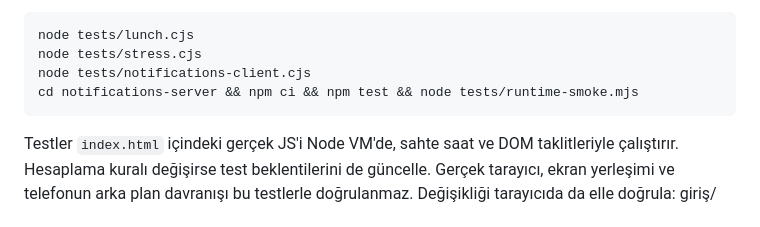
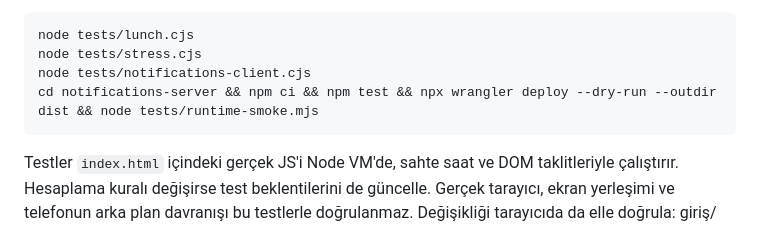
Before and after one commit to berkaypn/Mesai-Takip, a Markdown page: AGENTS.md, the part around the change. Drawn GitHub-style.

````diff
--- a/AGENTS.md
+++ b/AGENTS.md
@@ -30,7 +30,7 @@ Testler paket kurulumu gerektirmez, repo kökünde çalıştırılır:
 node tests/lunch.cjs
 node tests/stress.cjs
 node tests/notifications-client.cjs
-cd notifications-server && npm ci && npm test && node tests/runtime-smoke.mjs
+cd notifications-server && npm ci && npm test && npx wrangler deploy --dry-run --outdir dist && node tests/runtime-smoke.mjs
 ```
 
 Testler `index.html` içindeki gerçek JS'i Node VM'de, sahte saat ve DOM taklitleriyle çalıştırır. Hesaplama kuralı değişirse test beklentilerini de güncelle. Gerçek tarayıcı, ekran yerleşimi ve telefonun arka plan davranışı bu testlerle doğrulanmaz. Değişikliği tarayıcıda da elle doğrula: giriş/çıkış, dış görev, mola, geçmiş gün düzenleme, izin işaretleme, CSV dışa/içe aktarma. Mevcut veriyle test etmek için önce gerçek bir CSV yedeği alıp geri yükle.
````
Also changed, not shown: notifications-server/README.md (+2 -0 lines).
